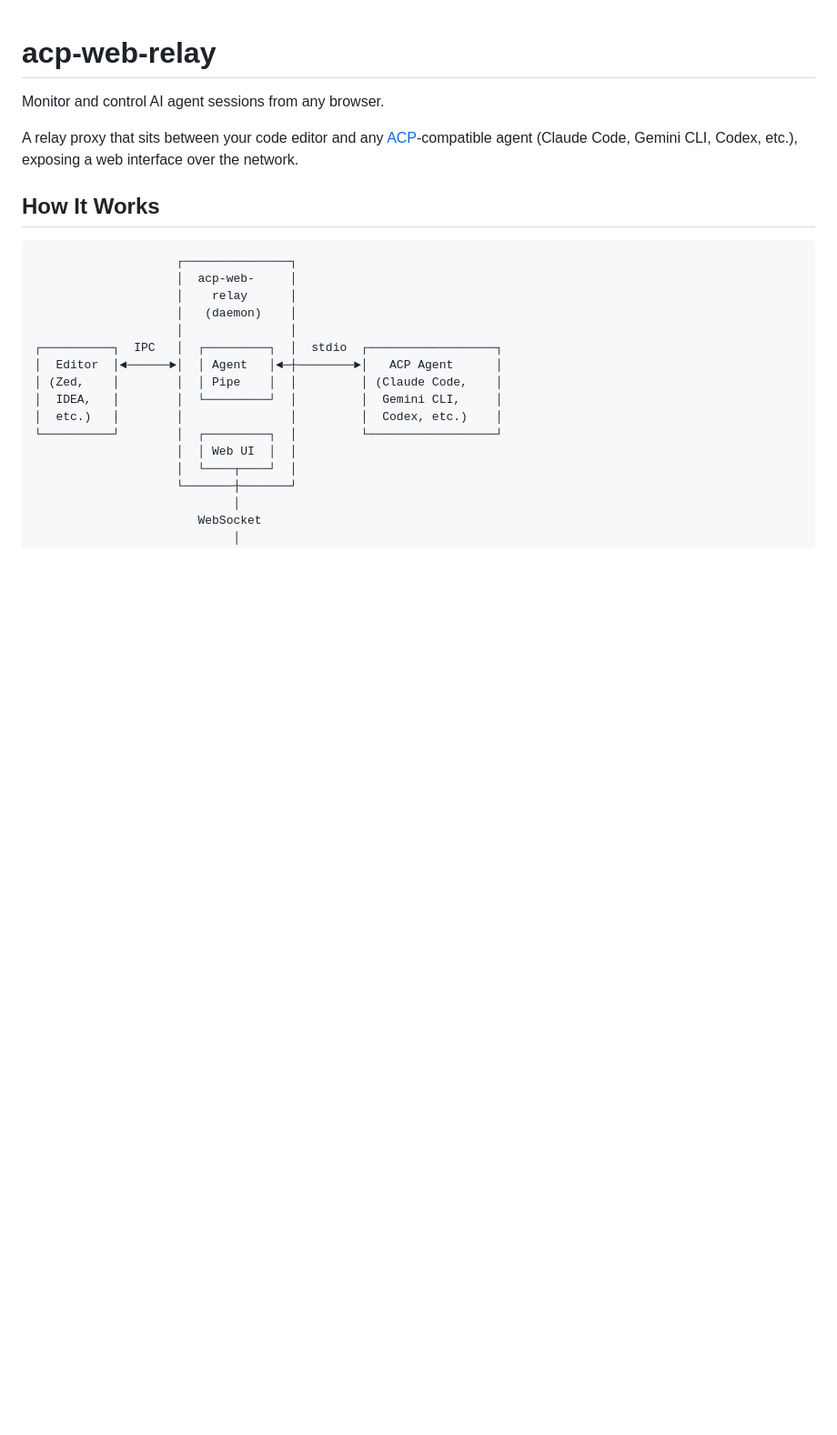
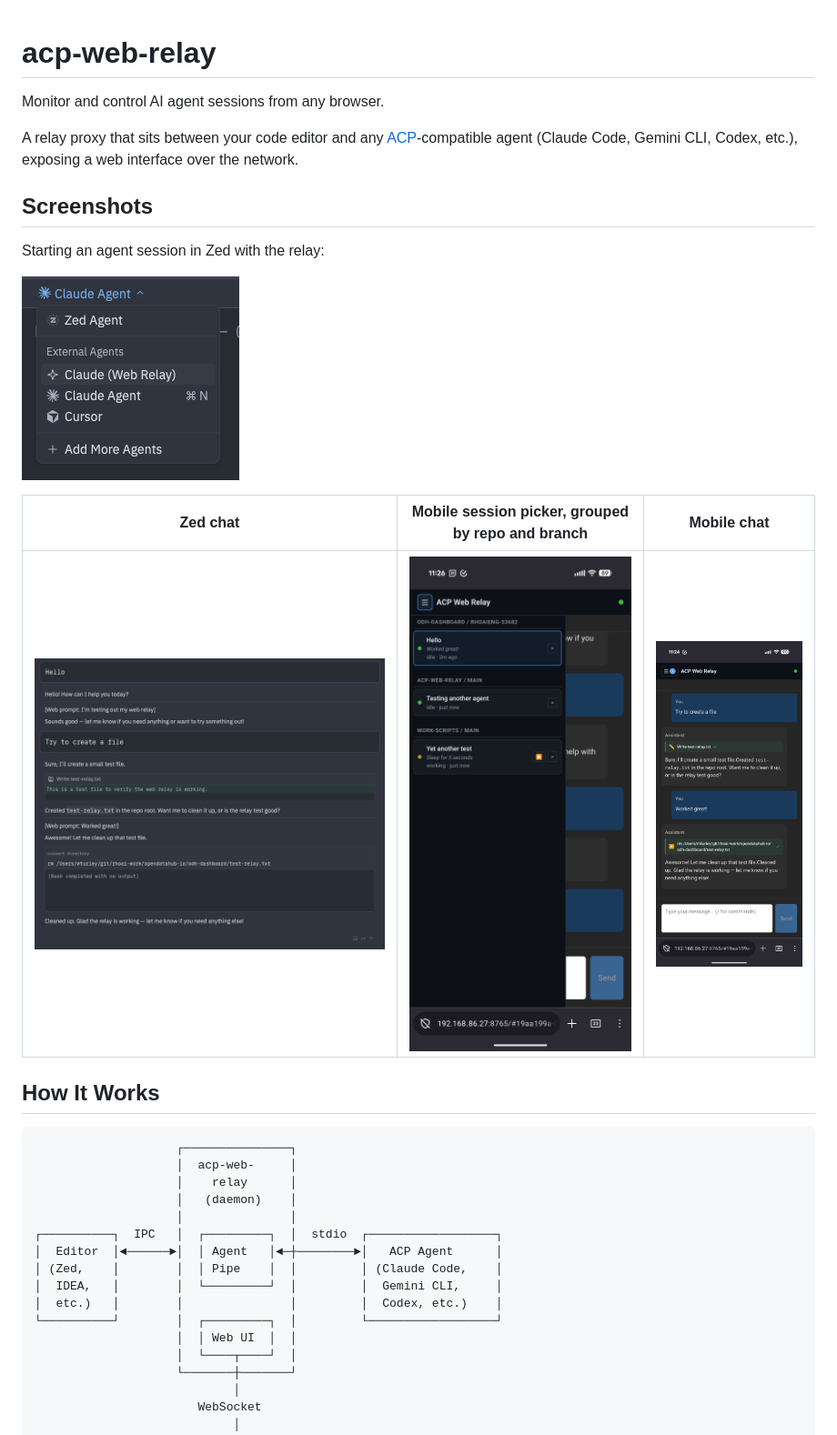
Before and after one commit to mturley/acp-web-relay, a Markdown page: README.md, the part around the change. Shown: that part at 91% size. GitHub-like rendering; pictures changed too: docs/screenshot-1-zed-selector.png (added), docs/screenshot-2-zed-chat.png (added), docs/screenshot-3-mobile-selector.png (added); blank space fills up the shorter version.

Commit message:
readme updates
Signed-off-by: Mike Turley <mike@turley.me>

```diff
--- a/README.md
+++ b/README.md
@@ -3,6 +3,16 @@
 Monitor and control AI agent sessions from any browser.
 
 A relay proxy that sits between your code editor and any [ACP](https://agentclientprotocol.com/)-compatible agent (Claude Code, Gemini CLI, Codex, etc.), exposing a web interface over the network.
+
+## Screenshots
+
+Starting an agent session in Zed with the relay:
+
+![Selecting the relay agent in Zed](docs/screenshot-1-zed-selector.png)
+
+| Zed chat | Mobile session picker, grouped by repo and branch | Mobile chat |
+|:-:|:-:|:-:|
+| ![Chat session in Zed](docs/screenshot-2-zed-chat.png) | ![Session picker on mobile](docs/screenshot-3-mobile-selector.png) | ![Chat session on mobile](docs/screenshot-4-mobile-chat.png) |
 
 ## How It Works
 
```
